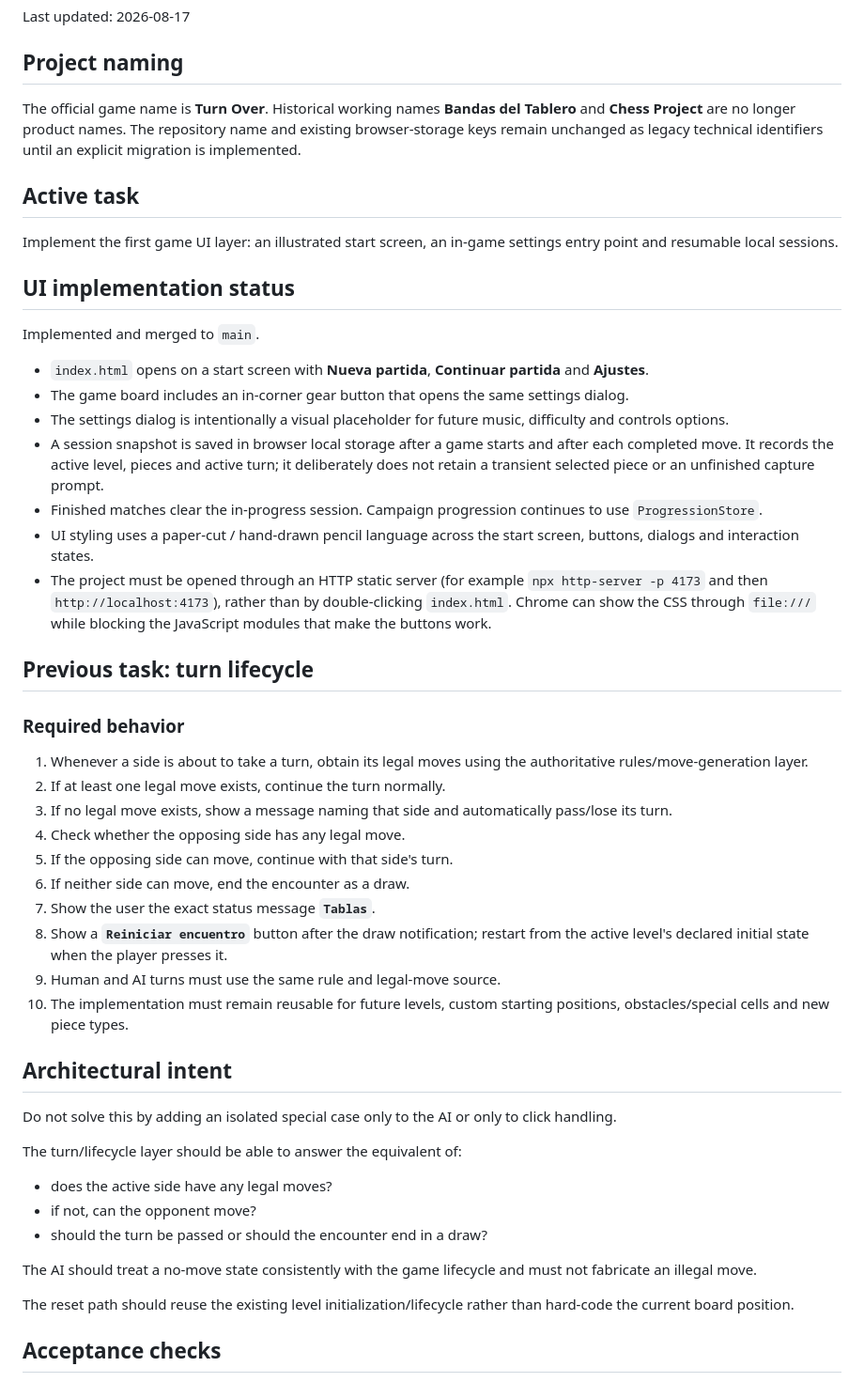
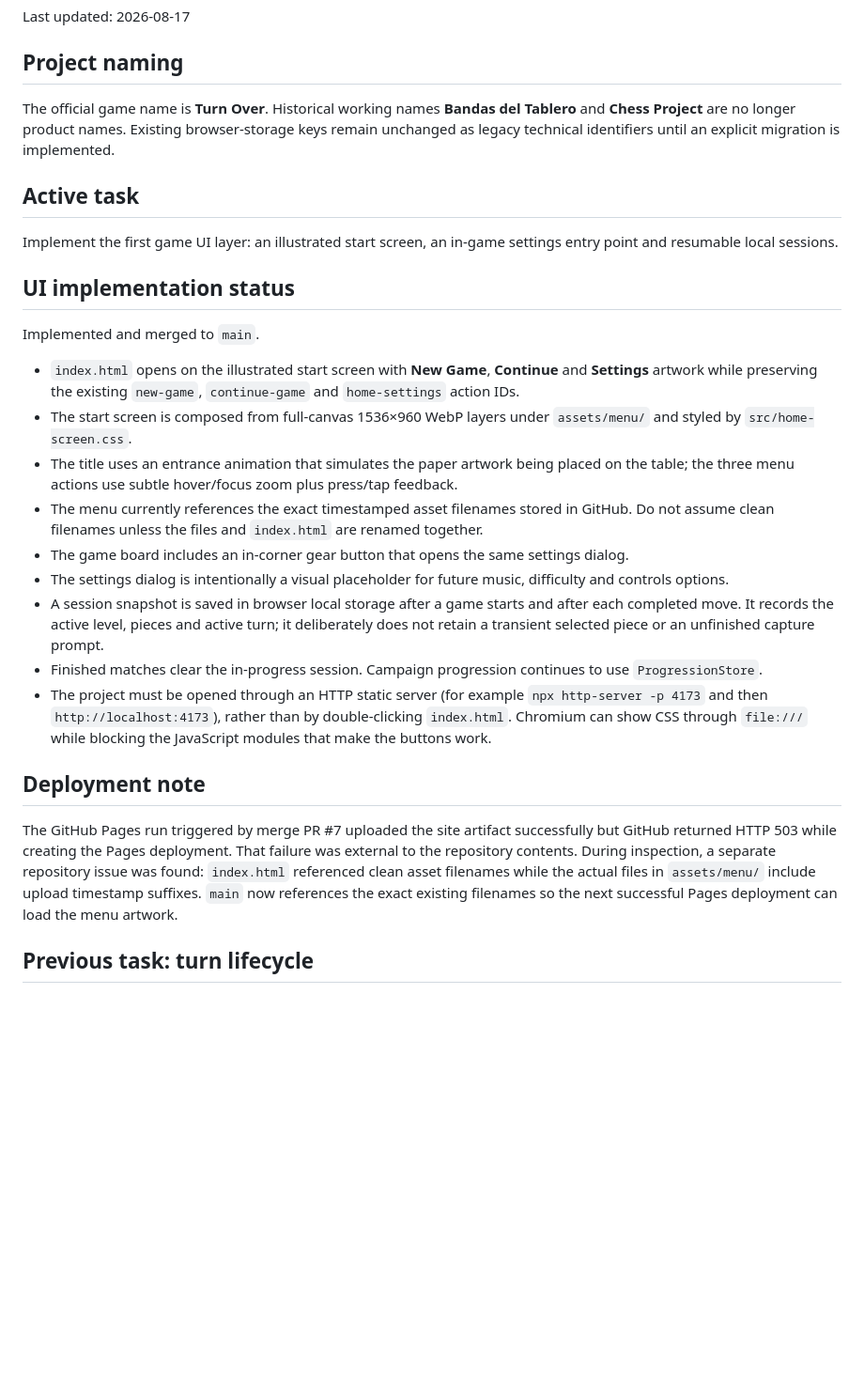
Before and after one commit to diegosdlc/Chess-Project, a Markdown page: CURRENT_WORK.md, the part around one of its changes. Shown at 94% size. Rendered like a GitHub page; blank space fills up the shorter version.

Commit message:
Update current work for illustrated menu

```diff
--- a/CURRENT_WORK.md
+++ b/CURRENT_WORK.md
@@ -4,7 +4,7 @@ Last updated: 2026-08-17
 
 ## Project naming
 
-The official game name is **Turn Over**. Historical working names **Bandas del Tablero** and **Chess Project** are no longer product names. The repository name and existing browser-storage keys remain unchanged as legacy technical identifiers until an explicit migration is implemented.
+The official game name is **Turn Over**. Historical working names **Bandas del Tablero** and **Chess Project** are no longer product names. Existing browser-storage keys remain unchanged as legacy technical identifiers until an explicit migration is implemented.
 
 ## Active task
 
@@ -14,42 +14,19 @@ Implement the first game UI layer: an illustrated start screen, an in-game setti
 
 Implemented and merged to `main`.
 
-- `index.html` opens on a start screen with **Nueva partida**, **Continuar partida** and **Ajustes**.
+- `index.html` opens on the illustrated start screen with **New Game**, **Continue** and **Settings** artwork while preserving the existing `new-game`, `continue-game` and `home-settings` action IDs.
+- The start screen is composed from full-canvas 1536×960 WebP layers under `assets/menu/` and styled by `src/home-screen.css`.
+- The title uses an entrance animation that simulates the paper artwork being placed on the table; the three menu actions use subtle hover/focus zoom plus press/tap feedback.
+- The menu currently references the exact timestamped asset filenames stored in GitHub. Do not assume clean filenames unless the files and `index.html` are renamed together.
 - The game board includes an in-corner gear button that opens the same settings dialog.
 - The settings dialog is intentionally a visual placeholder for future music, difficulty and controls options.
 - A session snapshot is saved in browser local storage after a game starts and after each completed move. It records the active level, pieces and active turn; it deliberately does not retain a transient selected piece or an unfinished capture prompt.
 - Finished matches clear the in-progress session. Campaign progression continues to use `ProgressionStore`.
-- UI styling uses a paper-cut / hand-drawn pencil language across the start screen, buttons, dialogs and interaction states.
-- The project must be opened through an HTTP static server (for example `npx http-server -p 4173` and then `http://localhost:4173`), rather than by double-clicking `index.html`. Chrome can show the CSS through `file:///` while blocking the JavaScript modules that make the buttons work.
+- The project must be opened through an HTTP static server (for example `npx http-server -p 4173` and then `http://localhost:4173`), rather than by double-clicking `index.html`. Chromium can show CSS through `file:///` while blocking the JavaScript modules that make the buttons work.
+
+## Deployment note
+
+The GitHub Pages run triggered by merge PR #7 uploaded the site artifact successfully but GitHub returned HTTP 503 while creating the Pages deployment. That failure was external to the repository contents. During inspection, a separate repository issue was found: `index.html` referenced clean asset filenames while the actual files in `assets/menu/` include upload timestamp suffixes. `main` now references the exact existing filenames so the next successful Pages deployment can load the menu artwork.
 
 ## Previous task: turn lifecycle
 
-### Required behavior
-
-1. Whenever a side is about to take a turn, obtain its legal moves using the authoritative rules/move-generation layer.
-2. If at least one legal move exists, continue the turn normally.
-3. If no legal move exists, show a message naming that side and automatically pass/lose its turn.
-4. Check whether the opposing side has any legal move.
-5. If the opposing side can move, continue with that side's turn.
-6. If neither side can move, end the encounter as a draw.
-7. Show the user the exact status message **`Tablas`**.
-8. Show a **`Reiniciar encuentro`** button after the draw notification; restart from the active level's declared initial state when the player presses it.
-9. Human and AI turns must use the same rule and legal-move source.
-10. The implementation must remain reusable for future levels, custom starting positions, obstacles/special cells and new piece types.
-
-## Architectural intent
-
-Do not solve this by adding an isolated special case only to the AI or only to click handling.
-
-The turn/lifecycle layer should be able to answer the equivalent of:
-
-- does the active side have any legal moves?
-- if not, can the opponent move?
-- should the turn be passed or should the encounter end in a draw?
-
-The AI should treat a no-move state consistently with the game lifecycle and must not fabricate an illegal move.
-
-The reset path should reuse the existing level initialization/lifecycle rather than hard-code the current board position.
-
-## Acceptance checks
-
```
Also changed, not shown: other parts of CURRENT_WORK.md (+1 -18 lines).
